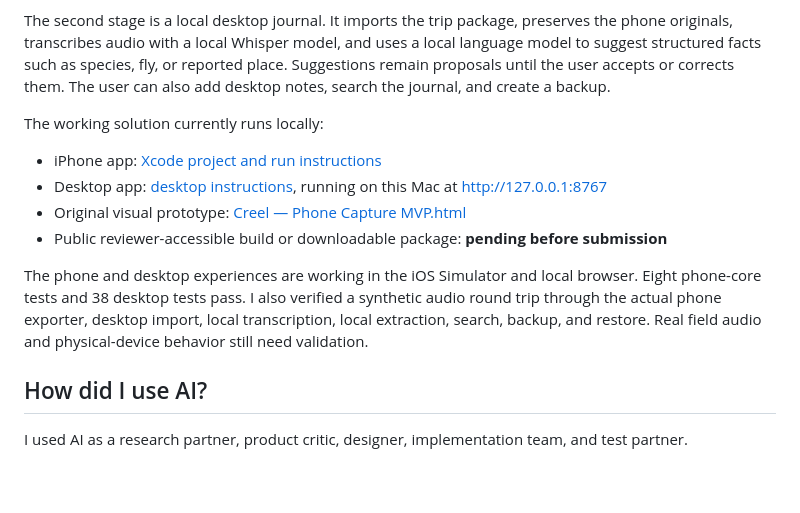
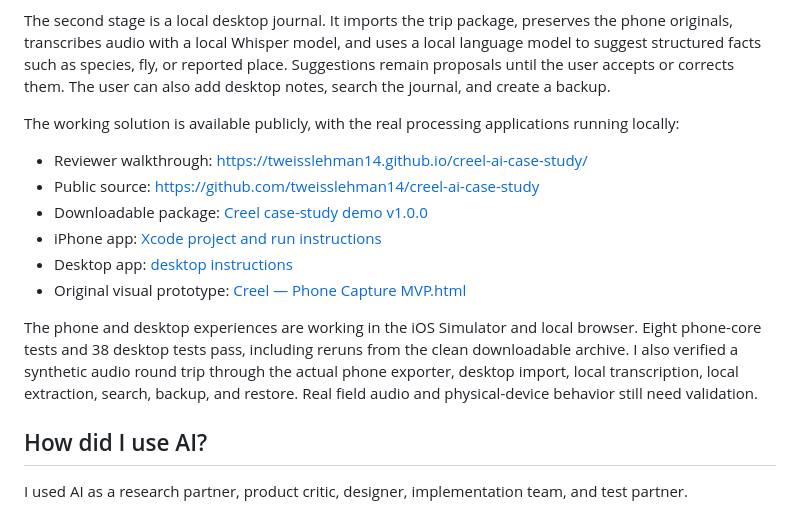
Before and after one commit to tweisslehman14/creel-ai-case-study, a Markdown page: case-study-initial-answers.md, the part around the change. Drawn GitHub-style; blank space fills up the shorter version.

Commit message:
Add public submission links

```diff
--- a/case-study-initial-answers.md
+++ b/case-study-initial-answers.md
@@ -23,14 +23,16 @@ The first stage is a native iPhone app for low-friction field capture. A user st
 
 The second stage is a local desktop journal. It imports the trip package, preserves the phone originals, transcribes audio with a local Whisper model, and uses a local language model to suggest structured facts such as species, fly, or reported place. Suggestions remain proposals until the user accepts or corrects them. The user can also add desktop notes, search the journal, and create a backup.
 
-The working solution currently runs locally:
+The working solution is available publicly, with the real processing applications running locally:
 
+- Reviewer walkthrough: [https://tweisslehman14.github.io/creel-ai-case-study/](https://tweisslehman14.github.io/creel-ai-case-study/)
+- Public source: [https://github.com/tweisslehman14/creel-ai-case-study](https://github.com/tweisslehman14/creel-ai-case-study)
+- Downloadable package: [Creel case-study demo v1.0.0](https://github.com/tweisslehman14/creel-ai-case-study/releases/tag/v1.0.0)
 - iPhone app: [Xcode project and run instructions](creel-ios/README.md)
-- Desktop app: [desktop instructions](creel-desktop/README.md), running on this Mac at [http://127.0.0.1:8767](http://127.0.0.1:8767)
+- Desktop app: [desktop instructions](creel-desktop/README.md)
 - Original visual prototype: [Creel — Phone Capture MVP.html](Creel%20-%20Phone%20Capture%20MVP.html)
-- Public reviewer-accessible build or downloadable package: **pending before submission**
 
-The phone and desktop experiences are working in the iOS Simulator and local browser. Eight phone-core tests and 38 desktop tests pass. I also verified a synthetic audio round trip through the actual phone exporter, desktop import, local transcription, local extraction, search, backup, and restore. Real field audio and physical-device behavior still need validation.
+The phone and desktop experiences are working in the iOS Simulator and local browser. Eight phone-core tests and 38 desktop tests pass, including reruns from the clean downloadable archive. I also verified a synthetic audio round trip through the actual phone exporter, desktop import, local transcription, local extraction, search, backup, and restore. Real field audio and physical-device behavior still need validation.
 
 ## How did I use AI?
 
```
Also changed, not shown: README.md (+3 -0 lines), process-log.md (+7 -0 lines).
